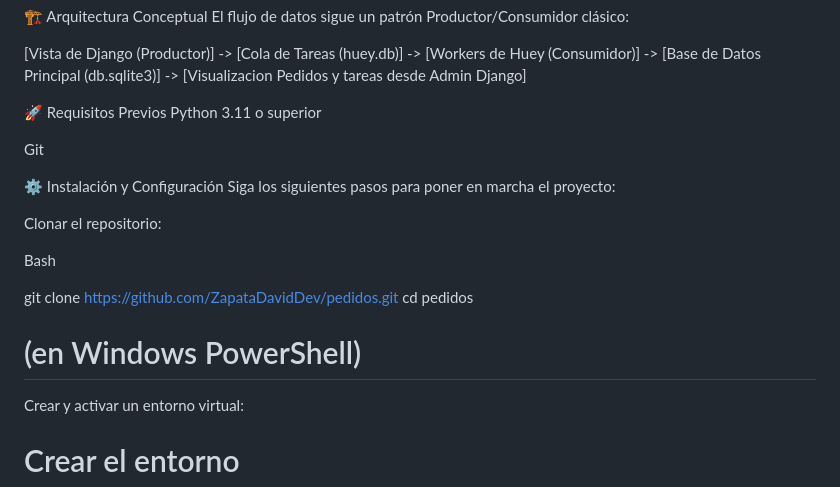
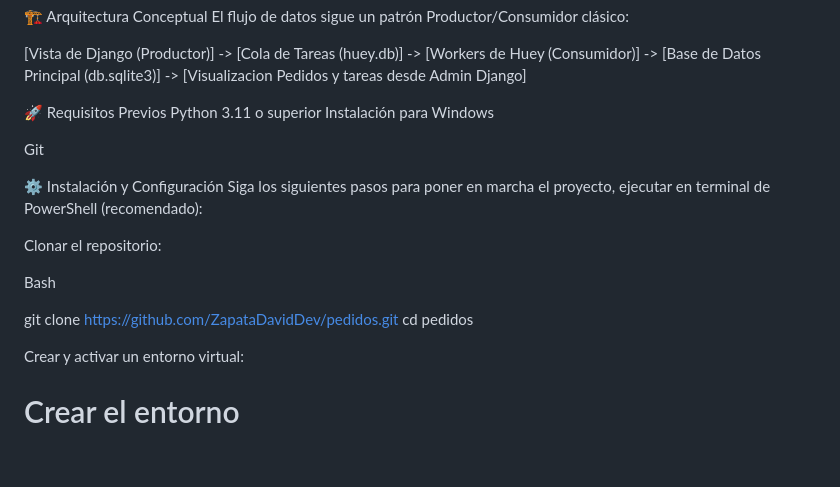
Before and after one commit to ZapataDavidDev/pedidos, a Markdown page: README.md, the part around one of its changes. GitHub-like rendering; blank space fills up the shorter version.

```diff
--- a/README.md
+++ b/README.md
@@ -34,11 +37,13 @@ El flujo de datos sigue un patrón Productor/Consumidor clásico:
 
 🚀 Requisitos Previos
 Python 3.11 o superior
+Instalación para Windows
+
 
 Git
 
 ⚙️ Instalación y Configuración
-Siga los siguientes pasos para poner en marcha el proyecto:
+Siga los siguientes pasos para poner en marcha el proyecto, ejecutar en terminal de PowerShell (recomendado):
 
 Clonar el repositorio:
 
@@ -47,7 +52,7 @@ Bash
 git clone https://github.com/ZapataDavidDev/pedidos.git
 cd pedidos
 
-#  (en Windows PowerShell)
+
 Crear y activar un entorno virtual:
 
 # Crear el entorno
```
Also changed, not shown: other parts of README.md (+4 -1 lines).
